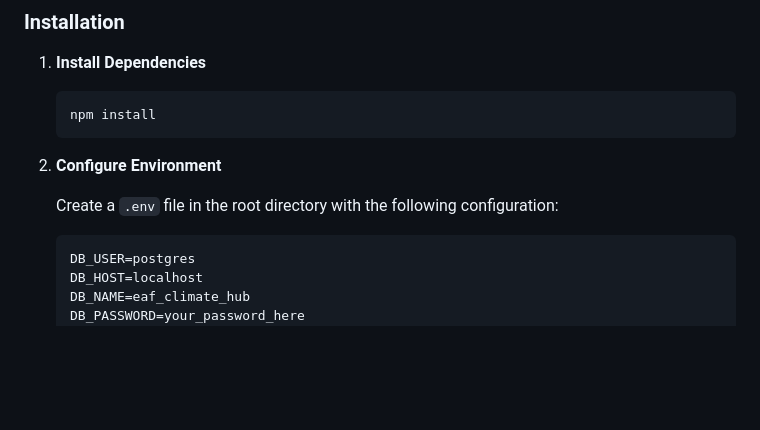
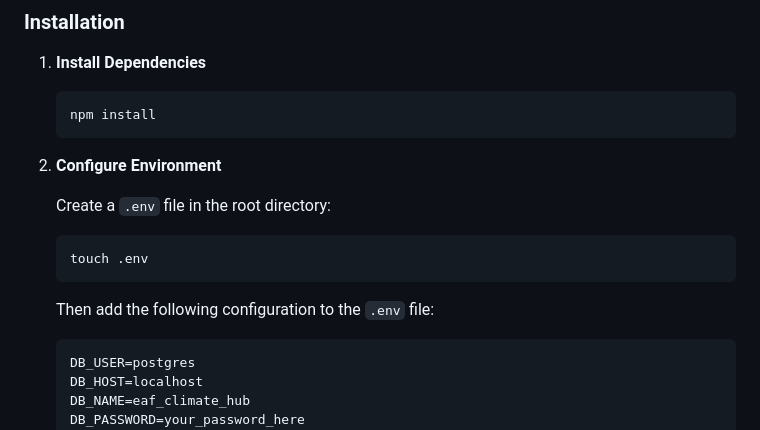
Before and after one commit to hd77alu/eaf_climate_hub, a Markdown page: README.md, the part around the change. GitHub-like rendering; blank space fills up the shorter version.

````diff
--- a/README.md
+++ b/README.md
@@ -76,7 +76,13 @@ eaf_climate_hub/
 
 2. **Configure Environment**
 
-   Create a `.env` file in the root directory with the following configuration:
+   Create a `.env` file in the root directory:
+
+   ```bash
+   touch .env
+   ```
+
+   Then add the following configuration to the `.env` file:
 
    ```env
    DB_USER=postgres
````
